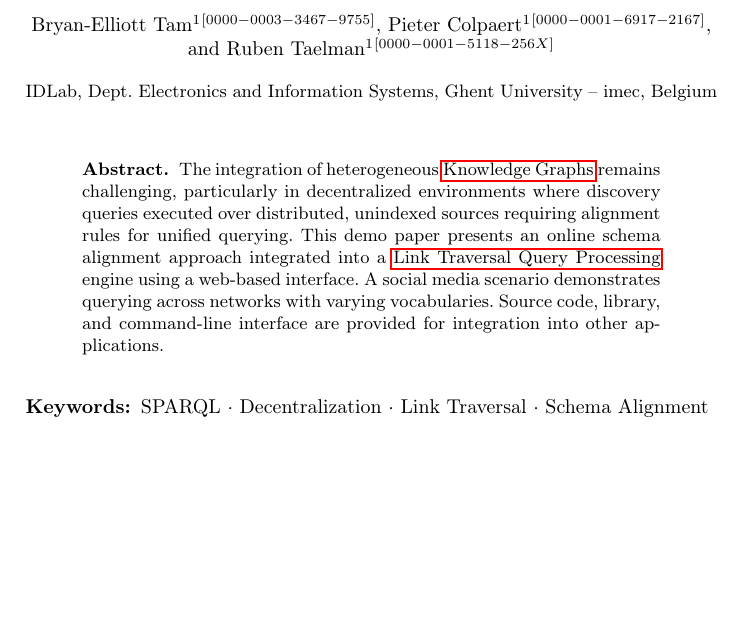
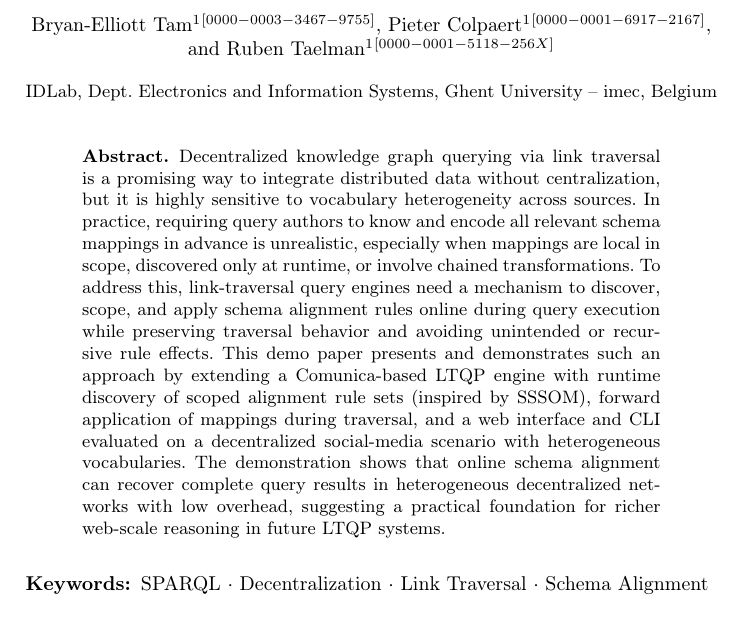
Before and after one commit to constraintAutomaton/Online-Schema-Alignment-for-Link-Traversal-Queries-in-Decentralized-Knowledge-Graphs, a LaTeX paper (main.tex, which reads section/abstract.tex): part of page 1 of 4 before the commit and part of page 1 of 5 after it, cut so that both start at the same text, the shorter picture padded with empty space. Compiled offline with pdfLaTeX.

Commit message:
Rewrite abstract

```diff
--- a/section/abstract.tex
+++ b/section/abstract.tex
@@ -1,6 +1,18 @@
 \begin{abstract}
-The integration of heterogeneous \acrlongpl{kg} remains challenging, particularly in decentralized environments where discovery queries executed over distributed, unindexed sources requiring alignment rules for unified querying.
-This demo paper presents an online schema alignment approach integrated into a \acrlong{ltqp} engine using a web-based interface.
-A social media scenario demonstrates querying across networks with varying vocabularies.
-Source code, library, and command-line interface are provided for integration into other applications.
+  % context
+  Decentralized knowledge graph querying via link traversal is a promising way to integrate distributed data without centralization, but it is highly sensitive to vocabulary heterogeneity across sources.
+  % need
+  In practice, requiring query authors to know and encode all relevant schema mappings in advance is unrealistic, especially when mappings are local in scope, discovered only at runtime, or involve chained transformations.
+  % object
+  To address this, link-traversal query engines need a mechanism to discover, scope, and apply schema alignment rules online during query execution while preserving traversal behavior and avoiding unintended or recursive rule effects.
+  % Task of this paper
+  This demo paper presents and demonstrates such an approach by extending a Comunica-based LTQP engine with runtime discovery of scoped alignment rule sets (inspired by SSSOM), forward application of mappings during traversal, and a web interface and CLI evaluated on a decentralized social-media scenario with heterogeneous vocabularies.
+  % Conclusion / perspective
+  The demonstration shows that online schema alignment can recover complete query results in heterogeneous decentralized networks with low overhead, suggesting a practical foundation for richer web-scale reasoning in future LTQP systems.
+
+  %The integration of heterogeneous \acrlongpl{kg} remains an open challenge.
+  %Alignment rules can help to select relevant queries decentralized environments where discovery queries executed over distributed, unindexed sources requiring alignment rules for unified querying.
+  %This demo paper presents an online schema alignment approach integrated into a \acrlong{ltqp} engine using a web-based interface.
+  %A social media scenario demonstrates querying across networks with varying vocabularies.
+  %Source code, library, and command-line interface are provided for integration into other applications.
 \end{abstract}
```
